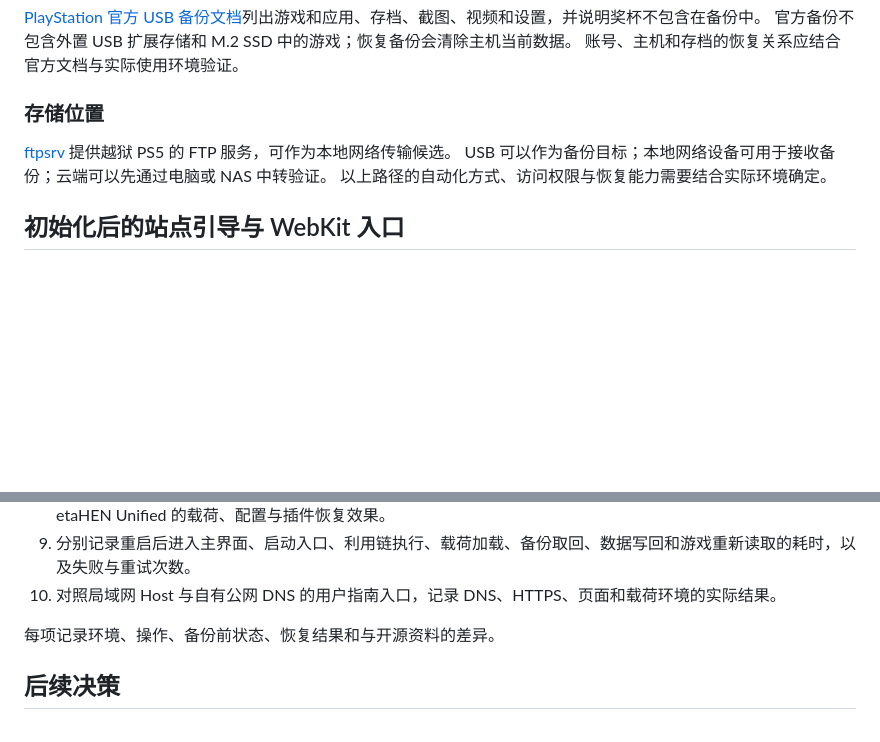
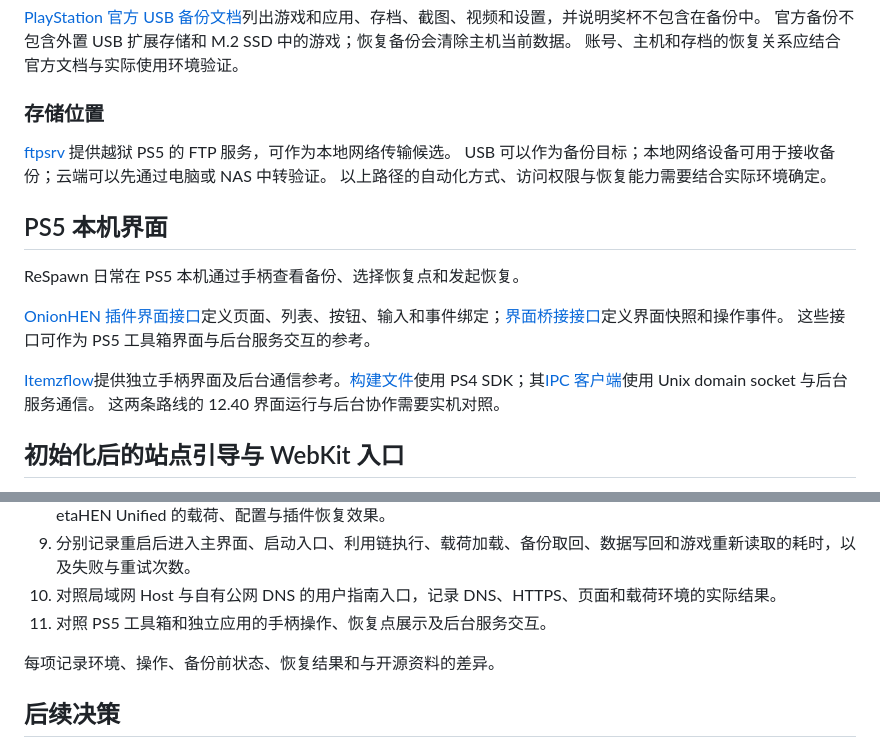
Before and after one commit to penguinyzsh/restore, a Markdown page: docs/research/ps5-backup-capabilities.md, 2 parts joined by grey strips. Rendered like a GitHub page; blank space fills up the shorter version.

Commit message:
docs: 调查 PS5 本机手柄界面

```diff
--- a/docs/research/ps5-backup-capabilities.md
+++ b/docs/research/ps5-backup-capabilities.md
@@ -83,6 +83,16 @@ PSCloud 是 ReSpawn 游戏存档功能的参考；游戏安装、系统设置、
 USB 可以作为备份目标；本地网络设备可用于接收备份；云端可以先通过电脑或 NAS 中转验证。
 以上路径的自动化方式、访问权限与恢复能力需要结合实际环境确定。
 
+## PS5 本机界面
+
+ReSpawn 日常在 PS5 本机通过手柄查看备份、选择恢复点和发起恢复。
+
+[OnionHEN 插件界面接口](https://github.com/aydencharles/onionHEN/blob/main/source/libonion_plugin_ui/include/onion/plugin_ui.hpp)定义页面、列表、按钮、输入和事件绑定；[界面桥接接口](https://github.com/aydencharles/onionHEN/blob/main/source/libonion_plugin_bridge/include/onion/plugin_ui_bridge.hpp)定义界面快照和操作事件。
+这些接口可作为 PS5 工具箱界面与后台服务交互的参考。
+
+[Itemzflow](https://github.com/LightningMods/Itemzflow)提供独立手柄界面及后台通信参考。[构建文件](https://github.com/LightningMods/Itemzflow/blob/main/itemzflow/Makefile)使用 PS4 SDK；其[IPC 客户端](https://github.com/LightningMods/Itemzflow/blob/main/itemzflow/include/ipc_client.hpp)使用 Unix domain socket 与后台服务通信。
+这两条路线的 12.40 界面运行与后台协作需要实机对照。
+
 ## 初始化后的站点引导与 WebKit 入口
 
 ReSpawn 在 PS5 上提供主要的备份与恢复操作；PS5 无法直接使用时，通过独立域名站点获取引导和下载工具。
@@ -109,6 +119,7 @@ WebKit Autoloader 项目提到通过互联网上的 DNS 服务器加载 WebKit
    对照 etaHEN Unified 的载荷、配置与插件恢复效果。
 9. 分别记录重启后进入主界面、启动入口、利用链执行、载荷加载、备份取回、数据写回和游戏重新读取的耗时，以及失败与重试次数。
 10. 对照局域网 Host 与自有公网 DNS 的用户指南入口，记录 DNS、HTTPS、页面和载荷环境的实际结果。
+11. 对照 PS5 工具箱和独立应用的手柄操作、恢复点展示及后台服务交互。
 
 每项记录环境、操作、备份前状态、恢复结果和与开源资料的差异。
 
```
